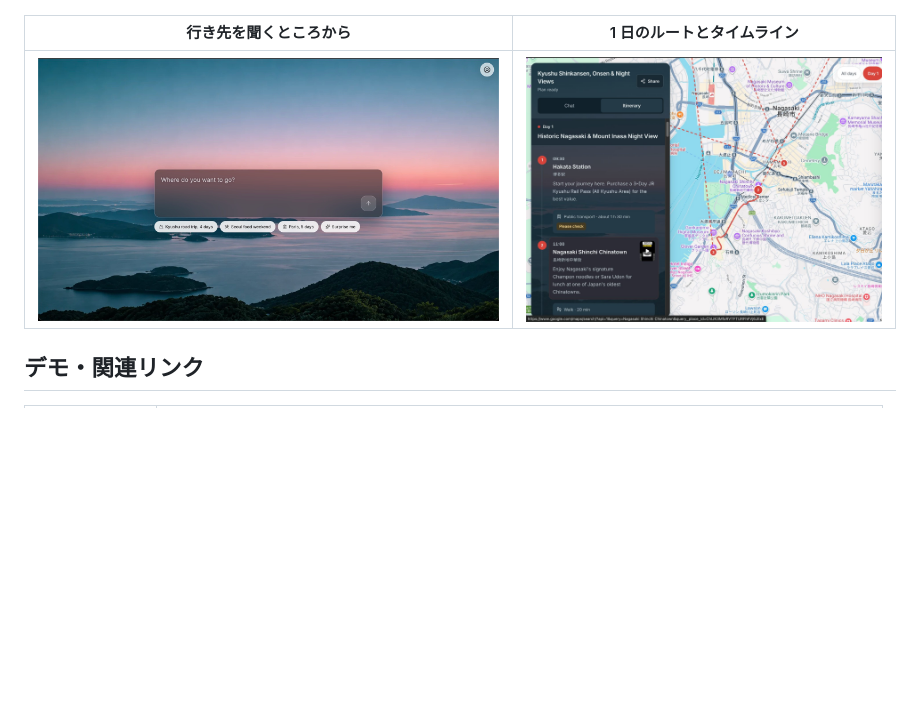
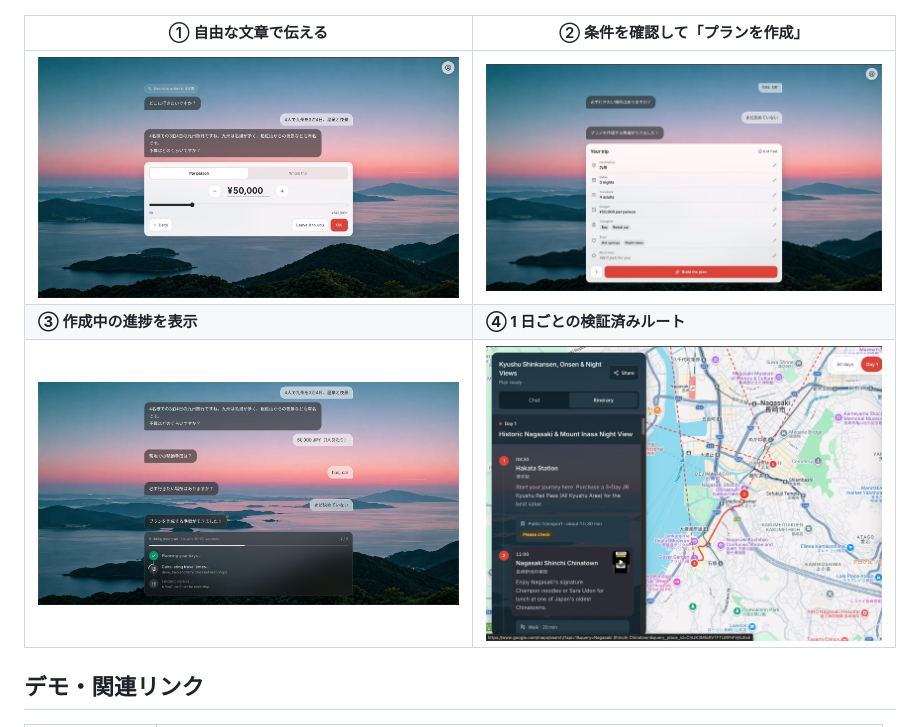
Before and after one commit to Devfest-Hackathon-2026/df-2026-t202, a Markdown page: README.md, the part around the change. GitHub-like rendering; pictures changed too: docs/images/chat.jpg (added), docs/images/progress.jpg (added), docs/images/start.jpg (deleted); blank space fills up the shorter version.

Commit message:
docs: README screenshots follow the user flow
Co-Authored-By: Claude Opus 5.5 <noreply@anthropic.com>

```diff
--- a/README.md
+++ b/README.md
@@ -5,9 +5,11 @@
 
 ![Tripi：九州 4 日間のプラン（全日のルート）](docs/images/plan.jpg)
 
-| 行き先を聞くところから | 1 日のルートとタイムライン |
+| ① 自由な文章で伝える | ② 条件を確認して「プランを作成」 |
 | --- | --- |
-| ![スタート画面：行き先を入力、または例から選ぶ](docs/images/start.jpg) | ![1 日目：実際の道路に沿ったルートと、時刻・移動手段・「要確認」バッジ付きのタイムライン](docs/images/day-route.jpg) |
+| ![「4人で九州を3泊4日、温泉と夜景」を AI が理解し、予算カードで続きを聞く](docs/images/chat.jpg) | ![集まった条件の一覧。各項目はあとから編集できる](docs/images/summary.jpg) |
+| **③ 作成中の進捗を表示** | **④ 1 日ごとの検証済みルート** |
+| ![進捗カード：日程の組み立て → 移動時間の計算 → 動画探し](docs/images/progress.jpg) | ![1 日目：実際の道路に沿ったルートと、時刻・移動手段・「要確認」バッジ付きのタイムライン](docs/images/day-route.jpg) |
 
 ## デモ・関連リンク
 
```
